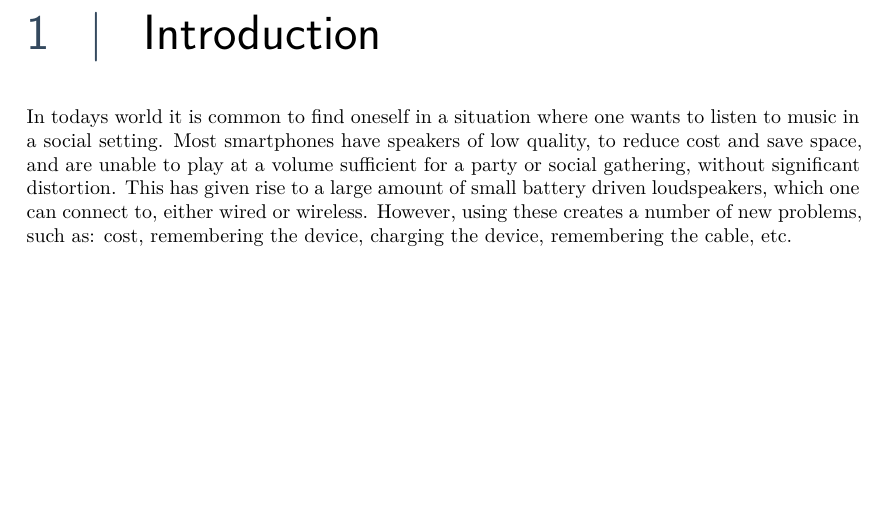
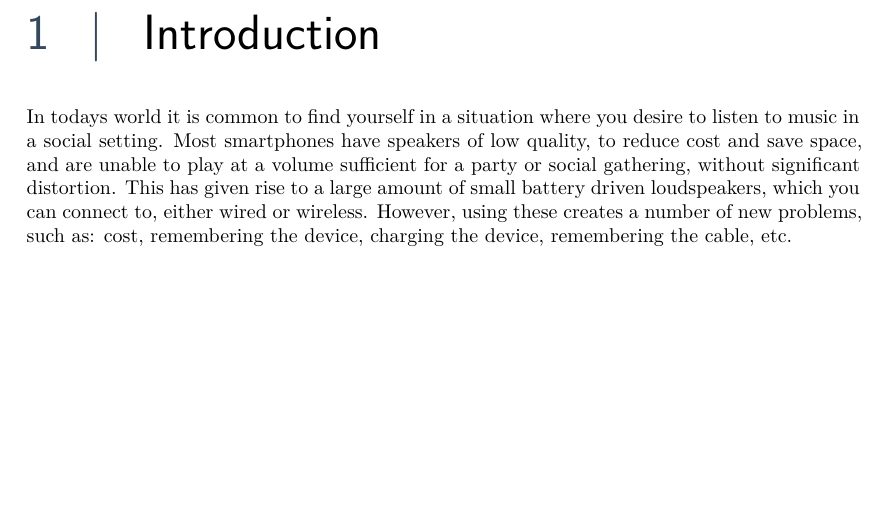
Before and after one commit to sw8f17/paper, a LaTeX thesis (main.tex, which reads cha/introduction/introduction.tex): part of page 10 of 14, cut so that both start at the same text. Compiled offline with XeLaTeX.

Commit message:
one -> you

```diff
--- a/cha/introduction/introduction.tex
+++ b/cha/introduction/introduction.tex
@@ -14,9 +14,9 @@
 %
 % If such a system were to exist, what would the posibilities of it be.
 
-In todays world it is common to find oneself in a situation where one wants to listen to music in a social setting.
+In todays world it is common to find yourself in a situation where you desire to listen to music in a social setting.
 Most smartphones have speakers of low quality, to reduce cost and save space, and are unable to play at a volume sufficient for a party or social gathering, without significant distortion.
-This has given rise to a large amount of small battery driven loudspeakers, which one can connect to, either wired or wireless.
+This has given rise to a large amount of small battery driven loudspeakers, which you can connect to, either wired or wireless.
 However, using these creates a number of new problems, such as: cost, remembering the device, charging the device, remembering the cable, etc.
 
 % Ved ikke helt om dette hører til her: --- næste linje virker malplaceret "such a system", et system er som sådan ikke repræsenteret - Marc --Hvorfor er det comments og ikke fixme's D:
```
